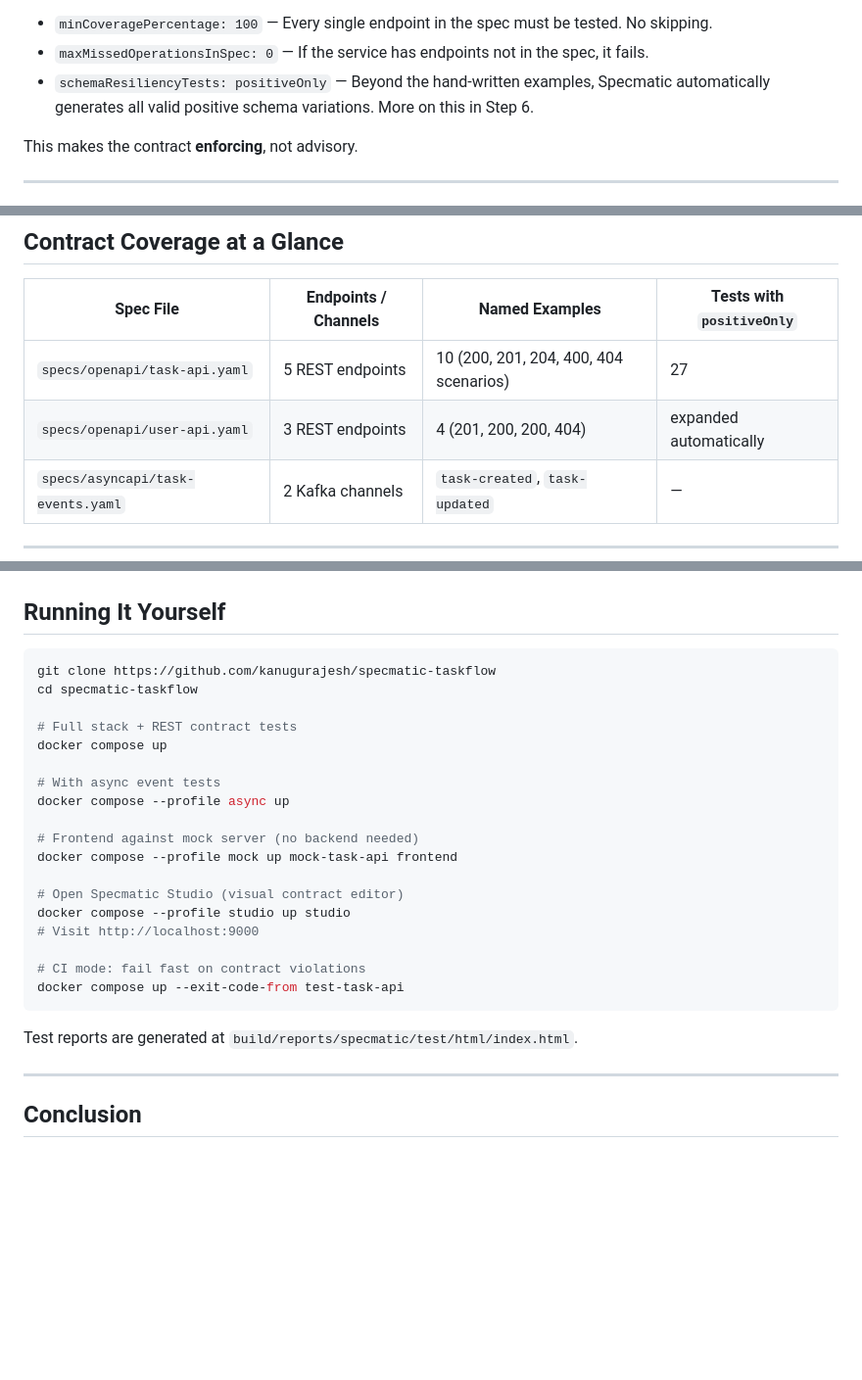
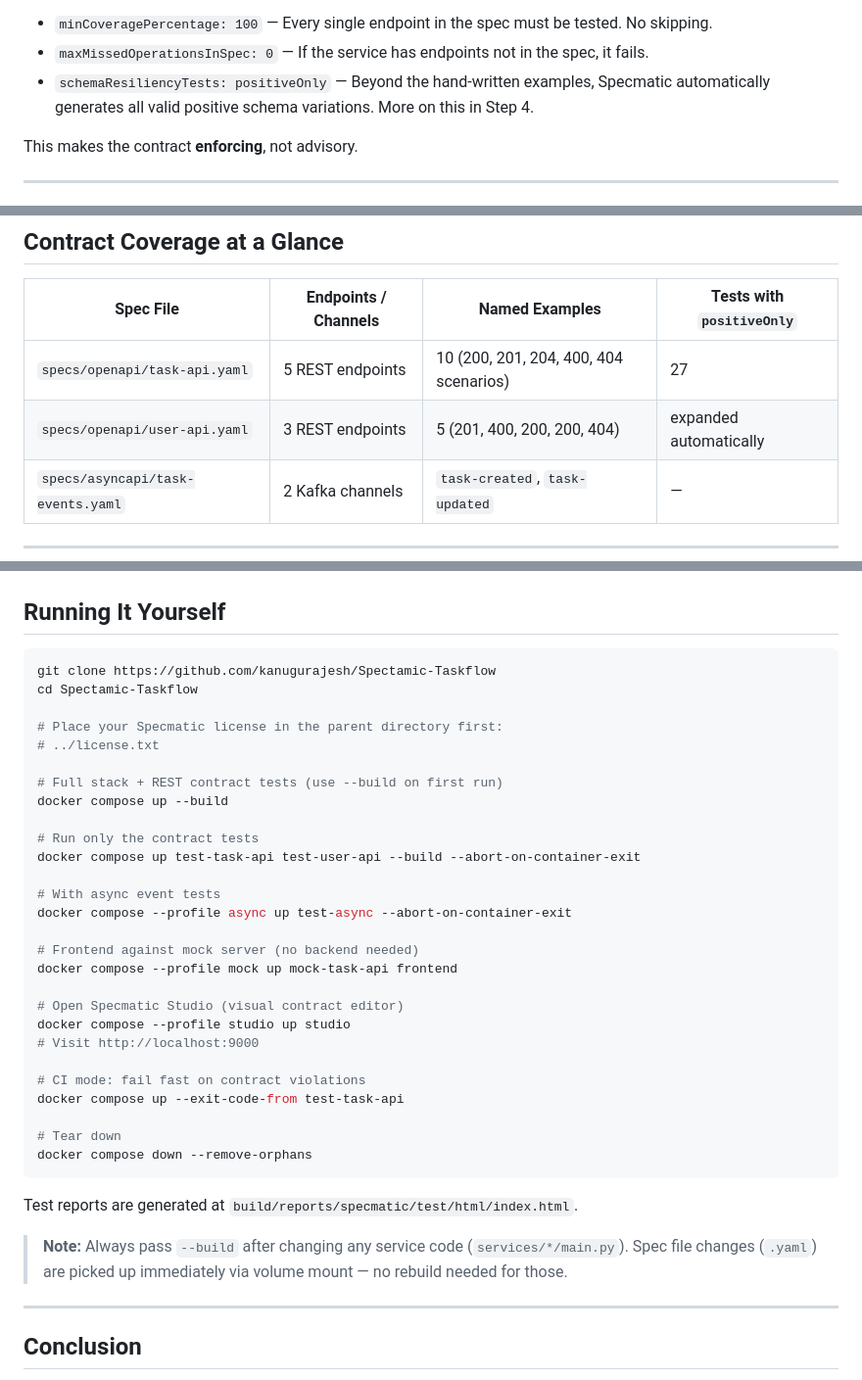
Before and after one commit to kanugurajesh/Spectamic-Taskflow, a Markdown page: BLOG.md, 3 parts joined by grey strips. Shown at 98% size. GitHub-like rendering; blank space fills up the shorter version.

````diff
--- a/BLOG.md
+++ b/BLOG.md
@@ -198,7 +200,7 @@ Three governance settings matter here:
 
 - `minCoveragePercentage: 100` — Every single endpoint in the spec must be tested. No skipping.
 - `maxMissedOperationsInSpec: 0` — If the service has endpoints not in the spec, it fails.
-- `schemaResiliencyTests: positiveOnly` — Beyond the hand-written examples, Specmatic automatically generates all valid positive schema variations. More on this in Step 6.
+- `schemaResiliencyTests: positiveOnly` — Beyond the hand-written examples, Specmatic automatically generates all valid positive schema variations. More on this in Step 4.
 
 This makes the contract **enforcing**, not advisory.
 
@@ -495,7 +508,7 @@ This is what "AI-native infrastructure" actually means: not using AI to write co
 | Spec File | Endpoints / Channels | Named Examples | Tests with `positiveOnly` |
 |-----------|---------------------|----------------|--------------------------|
 | `specs/openapi/task-api.yaml` | 5 REST endpoints | 10 (200, 201, 204, 400, 404 scenarios) | 27 |
-| `specs/openapi/user-api.yaml` | 3 REST endpoints | 4 (201, 200, 200, 404) | expanded automatically |
+| `specs/openapi/user-api.yaml` | 3 REST endpoints | 5 (201, 400, 200, 200, 404) | expanded automatically |
 | `specs/asyncapi/task-events.yaml` | 2 Kafka channels | `task-created`, `task-updated` | — |
 
 ---
@@ -589,14 +603,20 @@ Each operation now has its own data slice. Tests pass regardless of execution or
 ## Running It Yourself
 
 ```bash
-git clone https://github.com/kanugurajesh/specmatic-taskflow
-cd specmatic-taskflow
+git clone https://github.com/kanugurajesh/Spectamic-Taskflow
+cd Spectamic-Taskflow
 
-# Full stack + REST contract tests
-docker compose up
+# Place your Specmatic license in the parent directory first:
+# ../license.txt
+
+# Full stack + REST contract tests (use --build on first run)
+docker compose up --build
+
+# Run only the contract tests
+docker compose up test-task-api test-user-api --build --abort-on-container-exit
 
 # With async event tests
-docker compose --profile async up
+docker compose --profile async up test-async --abort-on-container-exit
 
 # Frontend against mock server (no backend needed)
 docker compose --profile mock up mock-task-api frontend
@@ -607,9 +627,14 @@ docker compose --profile studio up studio
 
 # CI mode: fail fast on contract violations
 docker compose up --exit-code-from test-task-api
+
+# Tear down
+docker compose down --remove-orphans
 ```
 
 Test reports are generated at `build/reports/specmatic/test/html/index.html`.
+
+> **Note:** Always pass `--build` after changing any service code (`services/*/main.py`). Spec file changes (`.yaml`) are picked up immediately via volume mount — no rebuild needed for those.
 
 ---
 
````
Also changed, not shown: other parts of BLOG.md (+37 -23 lines), README.md (+8 -3 lines).
